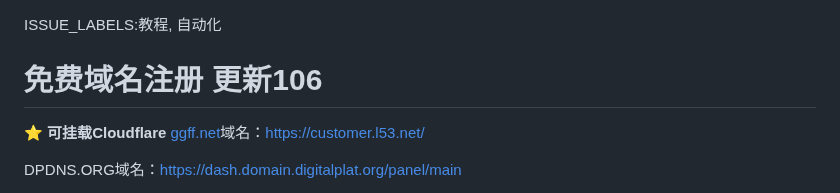
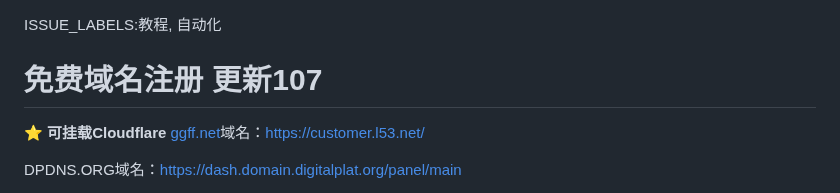
Before and after one commit to zcr07/zcr05.github.io, a Markdown page: issues/测试.md, the part around the change. Drawn GitHub-style.

```diff
--- a/issues/测试.md
+++ b/issues/测试.md
@@ -1,5 +1,5 @@
 ISSUE_LABELS:教程, 自动化
-# 免费域名注册 更新106
+# 免费域名注册 更新107
 
 ⭐
 **可挂载Cloudflare**
```
